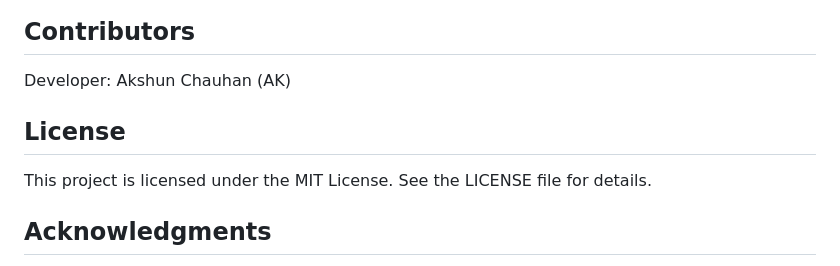
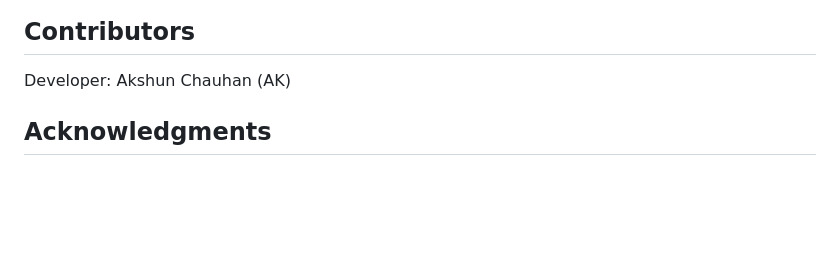
Before and after one commit to AkshunChauhan/Netflix-data-insights, a Markdown page: README.md, the part around the change. Rendered like a GitHub page; blank space fills up the shorter version.

Commit message:
removeed license

```diff
--- a/README.md
+++ b/README.md
@@ -96,9 +96,6 @@ Contributions are welcome! If you'd like to contribute to this project, please f
 
 Developer: Akshun Chauhan (AK)
 
-## License
-
-This project is licensed under the MIT License. See the LICENSE file for details.
 
 ## Acknowledgments
 
```
